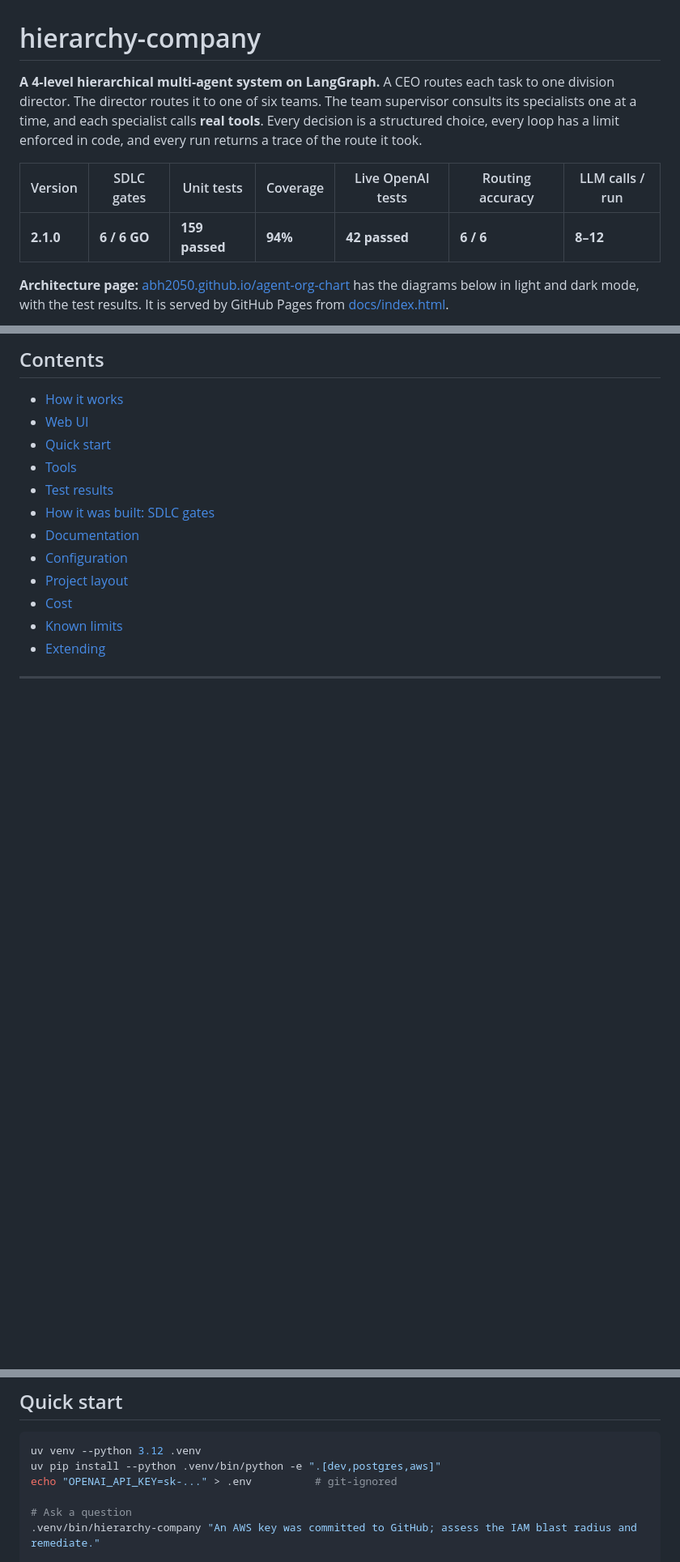
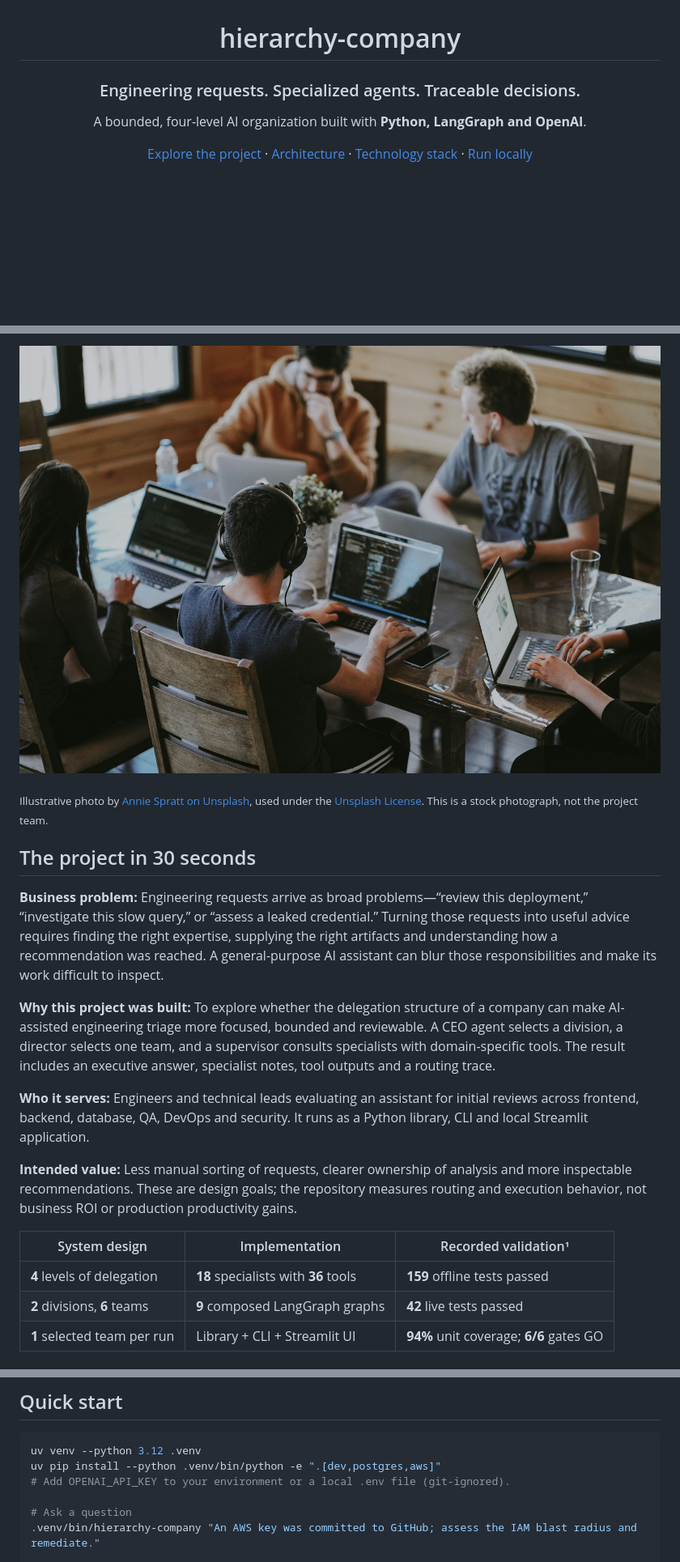
Before and after one commit to abh2050/agent-org-chart, a Markdown page: README.md, 3 parts joined by grey strips. Shown: that part at 81% size. Rendered like a GitHub page; pictures changed too: docs/images/team-collaboration.jpg (added); blank space fills up the shorter version.

Commit message:
Redesign project showcase and README for hiring managers

````diff
--- a/README.md
+++ b/README.md
@@ -1,14 +3,8 @@
 # hierarchy-company
 
-**A 4-level hierarchical multi-agent system on LangGraph.** A CEO routes each task to one division director.
-The director routes it to one of six teams. The team supervisor consults its specialists one at a time,
-and each specialist calls **real tools**. Every decision is a structured choice, every loop has a limit
-enforced in code, and every run returns a trace of the route it took.
+### Engineering requests. Specialized agents. Traceable decisions.
 
-| Version | SDLC gates | Unit tests | Coverage | Live OpenAI tests | Routing accuracy | LLM calls / run |
-|---|---|---|---|---|---|---|
-| **2.1.0** | **6 / 6 GO** | **159 passed** | **94%** | **42 passed** | **6 / 6** | **8–12** |
+A bounded, four-level AI organization built with **Python, LangGraph and OpenAI**.
 
-**Architecture page:** [abh2050.github.io/agent-org-chart](https://abh2050.github.io/agent-org-chart/) has the diagrams below in light and
-dark mode, with the test results. It is served by GitHub Pages from [docs/index.html](docs/index.html).
+[Explore the project](https://abh2050.github.io/agent-org-chart/) · [Architecture](#how-it-works) · [Technology stack](#technology-stack) · [Run locally](#quick-start)
 
@@ -16,15 +12,21 @@ dark mode, with the test results. It is served by GitHub Pages from [docs/index.
 
-## Contents
+![A team collaborating around laptops, illustrating the organizational model behind hierarchy-company](docs/images/team-collaboration.jpg)
 
-- [How it works](#how-it-works)
-- [Web UI](#web-ui)
-- [Quick start](#quick-start)
-- [Tools](#tools)
-- [Test results](#test-results)
-- [How it was built: SDLC gates](#how-it-was-built-sdlc-gates)
-- [Documentation](#documentation)
-- [Configuration](#configuration)
-- [Project layout](#project-layout)
-- [Cost](#cost)
-- [Known limits](#known-limits)
-- [Extending](#extending)
+<sub>Illustrative photo by [Annie Spratt on Unsplash](https://unsplash.com/photos/QckxruozjRg), used under the [Unsplash License](https://unsplash.com/license). This is a stock photograph, not the project team.</sub>
+
+## The project in 30 seconds
+
+**Business problem:** Engineering requests arrive as broad problems—“review this deployment,” “investigate this slow query,” or “assess a leaked credential.” Turning those requests into useful advice requires finding the right expertise, supplying the right artifacts and understanding how a recommendation was reached. A general-purpose AI assistant can blur those responsibilities and make its work difficult to inspect.
+
+**Why this project was built:** To explore whether the delegation structure of a company can make AI-assisted engineering triage more focused, bounded and reviewable. A CEO agent selects a division, a director selects one team, and a supervisor consults specialists with domain-specific tools. The result includes an executive answer, specialist notes, tool outputs and a routing trace.
+
+**Who it serves:** Engineers and technical leads evaluating an assistant for initial reviews across frontend, backend, database, QA, DevOps and security. It runs as a Python library, CLI and local Streamlit application.
+
+**Intended value:** Less manual sorting of requests, clearer ownership of analysis and more inspectable recommendations. These are design goals; the repository measures routing and execution behavior, not business ROI or production productivity gains.
+
+| System design | Implementation | Recorded validation¹ |
+|---|---|---|
+| **4** levels of delegation | **18** specialists with **36** tools | **159** offline tests passed |
+| **2** divisions, **6** teams | **9** composed LangGraph graphs | **42** live tests passed |
+| **1** selected team per run | Library + CLI + Streamlit UI | **94%** unit coverage; **6/6** gates GO |
+
@@ -112,7 +146,7 @@ for item in stream_company("Review this IAM policy: {...}", build_company()):
 ```bash
 uv venv --python 3.12 .venv
 uv pip install --python .venv/bin/python -e ".[dev,postgres,aws]"
-echo "OPENAI_API_KEY=sk-..." > .env          # git-ignored
+# Add OPENAI_API_KEY to your environment or a local .env file (git-ignored).
 
 # Ask a question
 .venv/bin/hierarchy-company "An AWS key was committed to GitHub; assess the IAM blast radius and remediate."
````
Also changed, not shown: other parts of README.md (+38 -7 lines), docs/images/CREDITS.md (added, +14 -0 lines), 2 other files.
